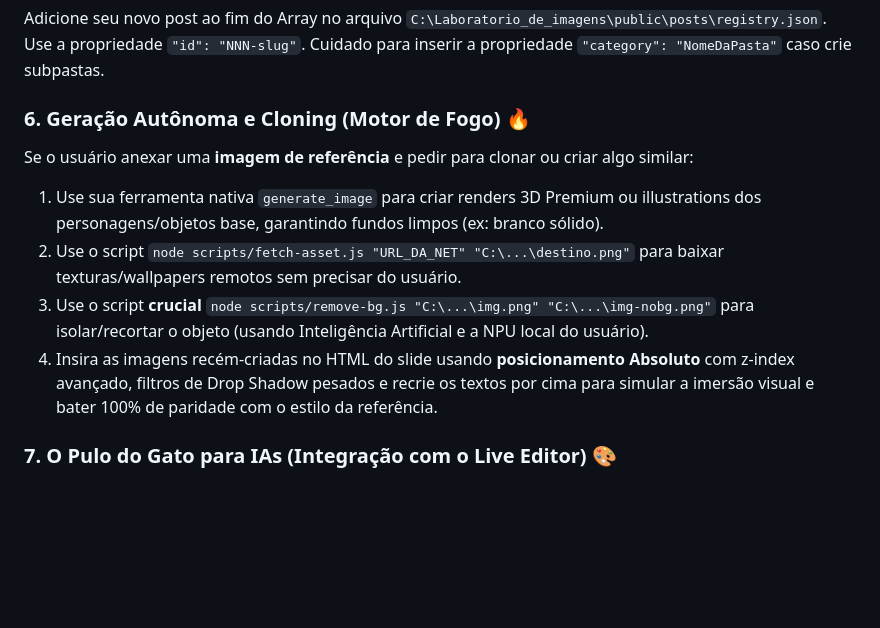
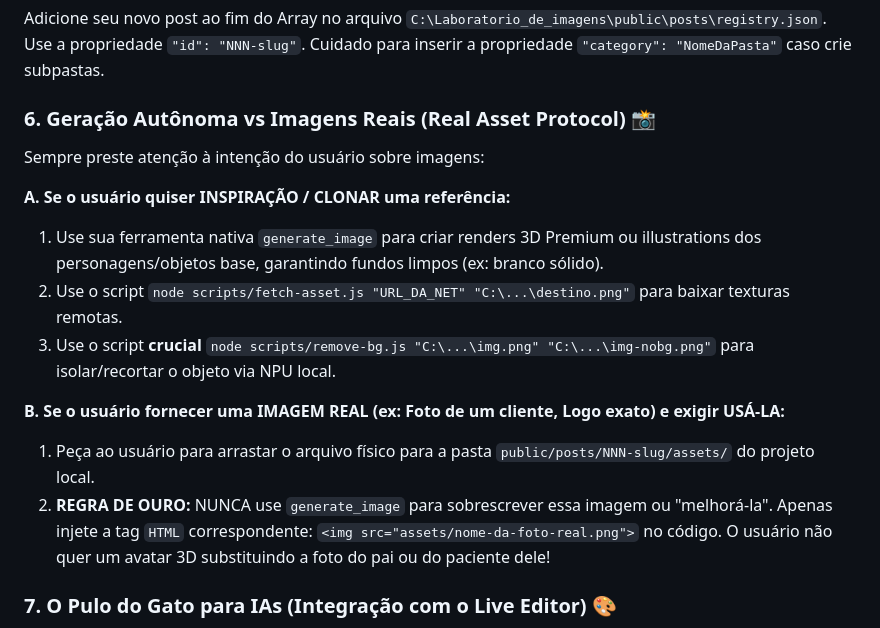
Before and after one commit to matheusmapa/Laboratorio_de_imagens, a Markdown page: _agent/workflows/criar-post.md, the part around the change. GitHub-like rendering; blank space fills up the shorter version.

Commit message:
docs: enforce Real Asset protocol to prevent AI hallucination over user uploaded medical photos

```diff
--- a/_agent/workflows/criar-post.md
+++ b/_agent/workflows/criar-post.md
@@ -31,12 +31,17 @@ Nele vão conter apenas:
 ### 5. Configurar o Dashboard Catálogo
 Adicione seu novo post ao fim do Array no arquivo `C:\Laboratorio_de_imagens\public\posts\registry.json`. Use a propriedade `"id": "NNN-slug"`. Cuidado para inserir a propriedade `"category": "NomeDaPasta"` caso crie subpastas.
 
-### 6. Geração Autônoma e Cloning (Motor de Fogo) 🔥
-Se o usuário anexar uma **imagem de referência** e pedir para clonar ou criar algo similar:
+### 6. Geração Autônoma vs Imagens Reais (Real Asset Protocol) 📸
+Sempre preste atenção à intenção do usuário sobre imagens:
+
+**A. Se o usuário quiser INSPIRAÇÃO / CLONAR uma referência:**
 1.  Use sua ferramenta nativa `generate_image` para criar renders 3D Premium ou illustrations dos personagens/objetos base, garantindo fundos limpos (ex: branco sólido).
-2.  Use o script `node scripts/fetch-asset.js "URL_DA_NET" "C:\...\destino.png"` para baixar texturas/wallpapers remotos sem precisar do usuário.
-3.  Use o script **crucial** `node scripts/remove-bg.js "C:\...\img.png" "C:\...\img-nobg.png"` para isolar/recortar o objeto (usando Inteligência Artificial e a NPU local do usuário).
-4.  Insira as imagens recém-criadas no HTML do slide usando **posicionamento Absoluto** com z-index avançado, filtros de Drop Shadow pesados e recrie os textos por cima para simular a imersão visual e bater 100% de paridade com o estilo da referência.
+2.  Use o script `node scripts/fetch-asset.js "URL_DA_NET" "C:\...\destino.png"` para baixar texturas remotas.
+3.  Use o script **crucial** `node scripts/remove-bg.js "C:\...\img.png" "C:\...\img-nobg.png"` para isolar/recortar o objeto via NPU local.
+
+**B. Se o usuário fornecer uma IMAGEM REAL (ex: Foto de um cliente, Logo exato) e exigir USÁ-LA:**
+1. Peça ao usuário para arrastar o arquivo físico para a pasta `public/posts/NNN-slug/assets/` do projeto local.
+2. **REGRA DE OURO:** NUNCA use `generate_image` para sobrescrever essa imagem ou "melhorá-la". Apenas injete a tag `HTML` correspondente: `<img src="assets/nome-da-foto-real.png">` no código. O usuário não quer um avatar 3D substituindo a foto do pai ou do paciente dele!
 
 ### 7. O Pulo do Gato para IAs (Integração com o Live Editor) 🎨
 **Aviso Crítico para Agentes:** O Laboratório de Imagens possui um **Editor Visual (Live Editor) embuitido nativamente no frontend** com Ferramentas de Seleção, Resize Bounding Boxes em CSS, Drag-and-Drop Físico com compensação de offset, e inputs reativos de Fonte/Cor com Undo/Redo (Ctrl+Z).
```
Also changed, not shown: INSTRUCOES-IA.md (+1 -0 lines).
